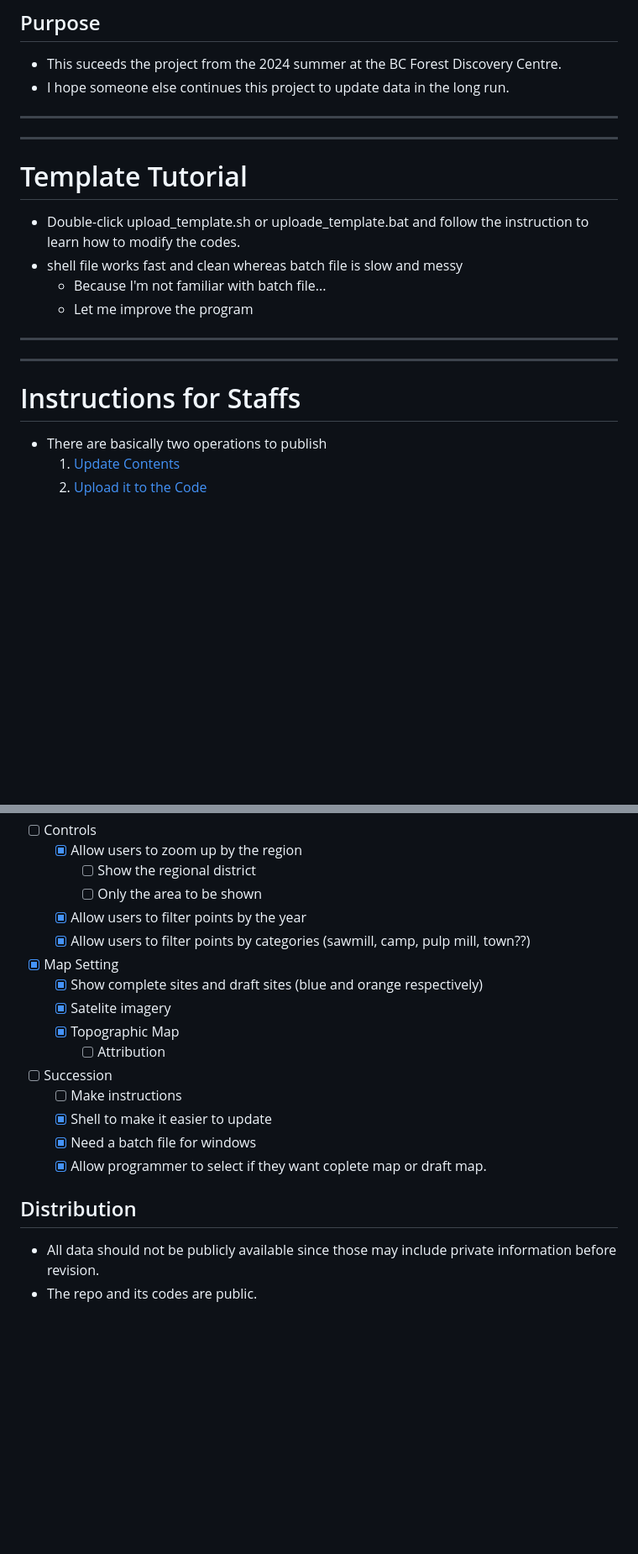
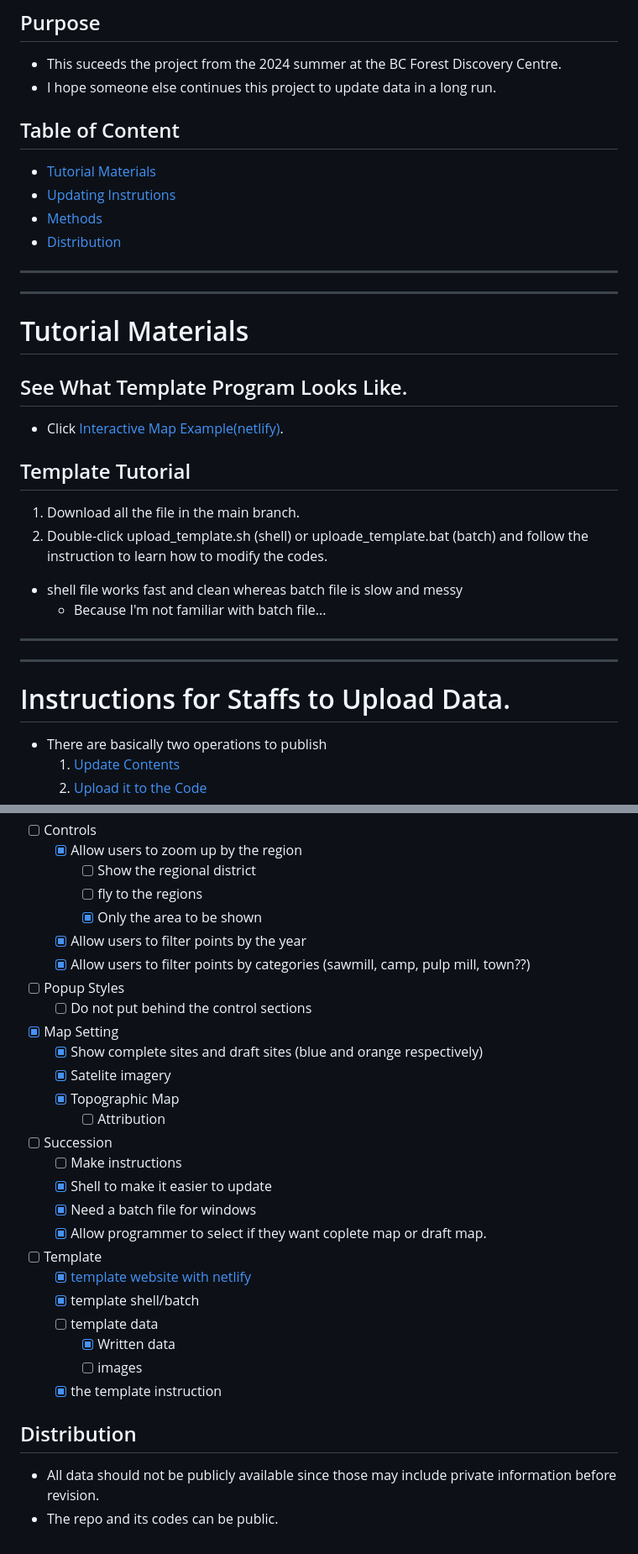
Before and after one commit to Mufurun/interactiveMap, a Markdown page: README.md, 2 parts joined by grey strips. Shown: that part at 84% size. GitHub-like rendering; blank space fills up the shorter version.

```diff
--- a/README.md
+++ b/README.md
@@ -5,24 +5,33 @@
 
 ## Purpose
 - This suceeds the project from the 2024 summer at the BC Forest Discovery Centre.
-- I hope someone else continues this project to update data in the long run.
+- I hope someone else continues this project to update data in a long run.
+
+## Table of Content
+ - [Tutorial Materials](#tutorial)
+ - [Updating Instrutions](#instructions)
+ - [Methods](#method)
+ - [Distribution](#distribution)
 
 ___
 ___
 
+# Tutorial Materials<a name="tutorial"></a>
+## See What Template Program Looks Like.
+- Click [Interactive Map Example(netlify)](https://interactivemaptemp.netlify.app/).
 
-# Template Tutorial
- - Double-click upload_template.sh or uploade_template.bat and follow the instruction to learn how to modify the codes.
- - shell file works fast and clean whereas batch file is slow and messy
-   - Because I'm not familiar with batch file...
-   - Let me improve the program
+## Template Tutorial
+ 1. Download all the file in the main branch.
+ 2. Double-click upload_template.sh (shell) or uploade_template.bat (batch) and follow the instruction to learn how to modify the codes.
+   - shell file works fast and clean whereas batch file is slow and messy
+     - Because I'm not familiar with batch file...
 
 
 ___
 ___
 
 
-# Instructions for Staffs
+# Instructions for Staffs to Upload Data.<a name="instructions"></a>
  - There are basically two operations to publish
     1. [Update Contents](#update-contents)
     2. [Upload it to the Code](#upload-codes)
@@ -204,9 +213,12 @@ ___
 - [ ] Controls
   - [x] Allow users to zoom up by the region
     - [ ] Show the regional district
-    - [ ] Only the area to be shown
+    - [ ] fly to the regions
+    - [x] Only the area to be shown
   - [x] Allow users to filter points by the year
   - [x] Allow users to filter points by categories (sawmill, camp, pulp mill, town??)
+- [ ] Popup Styles
+  - [ ] Do not put behind the control sections
 - [x] Map Setting
   - [x] Show complete sites and draft sites (blue and orange respectively)
   - [x] Satelite imagery
@@ -217,7 +229,14 @@ ___
   - [x] Shell to make it easier to update
   - [x] Need a batch file for windows
   - [x] Allow programmer to select if they want coplete map or draft map.
+- [ ] Template
+  - [x] [template website with netlify](https://interactivemaptemp.netlify.app/)
+  - [x] template shell/batch
+  - [ ] template data
+    - [x] Written data
+    - [ ] images
+  - [x] the template instruction
 
-## Distribution
+## Distribution<a name="distribution"></a>
  - All data should not be publicly available since those may include private information before revision.
- - The repo and its codes are public.
+ - The repo and its codes can be public.
```
Also changed, not shown: other parts of README.md (+1 -1 lines).
